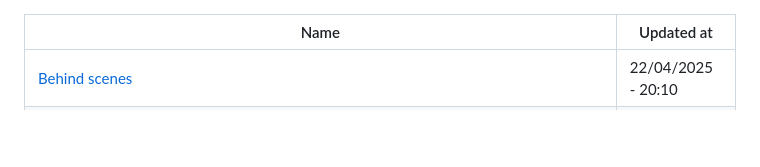
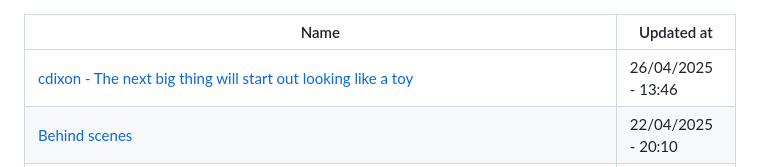
Before and after one commit to abdulhdr1/reading_list, a Markdown page: README.md, the part around the change. Drawn GitHub-style; blank space fills up the shorter version.

Commit message:
add links read in 26-04-2025

```diff
--- a/README.md
+++ b/README.md
@@ -1,6 +1,7 @@
 
 |Name|Updated at|
 |-|-|
+| [cdixon - The next big thing will start out looking like a toy](https://cdixon.org/2010/01/03/the-next-big-thing-will-start-out-looking-like-a-toy) | 26/04/2025 - 13:46|
 | [Behind scenes](https://devouringdetails.com/resources/behind-scenes) | 22/04/2025 - 20:10|
 | [Garry Tan on X: "Every single one of these engineers just has to spend literally just one day making projects with Windsurf and it will be like they strapped on rocket boosters Don’t try to build a building with your bare hands. Use heavy machinery!" / X](https://x.com/garrytan/status/1907052575758623149) | 22/04/2025 - 15:19|
 | [Seeding my Bear ʕ•ᴥ•ʔ blog with more random posts, e.g. here's something I had on backlog for a while: # The append-and-review note An approach to note taking that I stumbled on and has worked for me quite well for many years. I find that it strikes a good balance of being… pic.twitter.com/aBYIbi0DRg— Andrej Karpathy (@karpathy) March 19, 2025](https://x.com/karpathy/status/1902503836067229803?s=12) | 20/03/2025 - 03:15|
```
